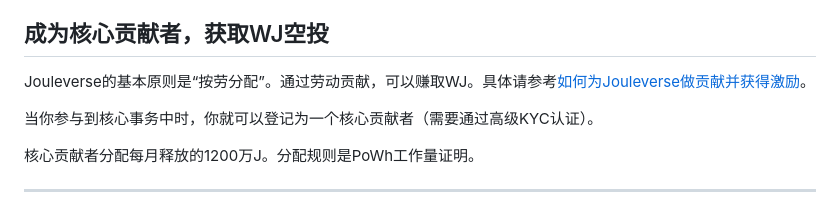
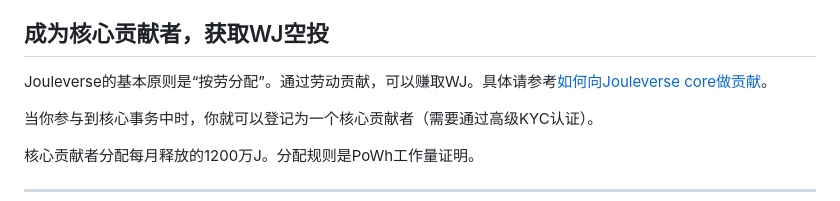
Before and after one commit to Jouleverse/how, a Markdown page: contribute/how-to-ramp-up.md, the part around the change. GitHub-like rendering.

```diff
--- a/contribute/how-to-ramp-up.md
+++ b/contribute/how-to-ramp-up.md
@@ -110,7 +110,7 @@ Jouleverse的节点网络由记账节点和见证节点组成。其中记账节
 
 ## 成为核心贡献者，获取WJ空投
 
-Jouleverse的基本原则是“按劳分配”。通过劳动贡献，可以赚取WJ。具体请参考[如何为Jouleverse做贡献并获得激励](https://how.jouleverse.com/#!incentive/how-to-contribute-to-jouleverse.md)。
+Jouleverse的基本原则是“按劳分配”。通过劳动贡献，可以赚取WJ。具体请参考[如何向Jouleverse core做贡献](https://how.jouleverse.com/#!contribute/how-to-contribute-to-core.md)。
 
 当你参与到核心事务中时，你就可以登记为一个核心贡献者（需要通过高级KYC认证）。
 
```
Also changed, not shown: contribute/how-to-contribute-to-core.md (+1 -1 lines).
